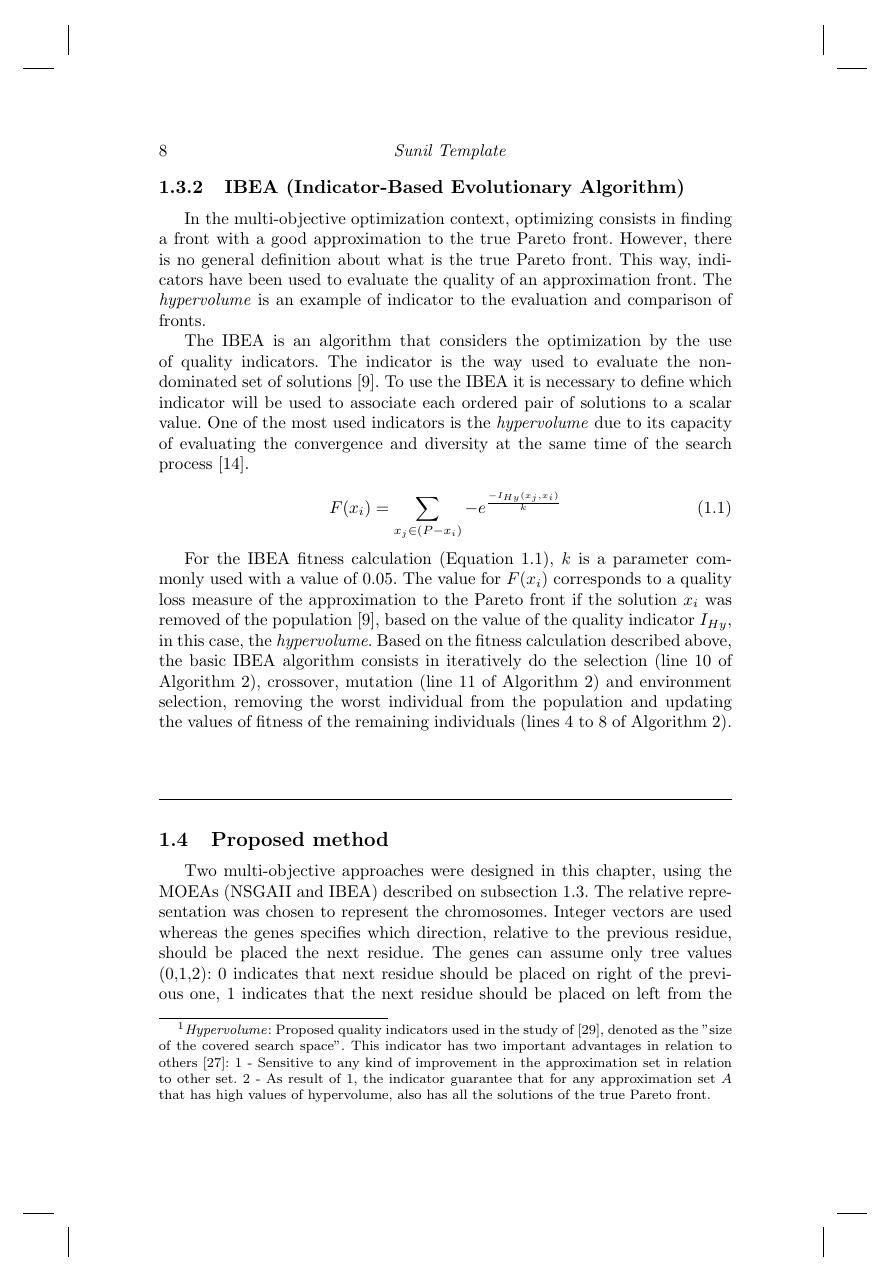
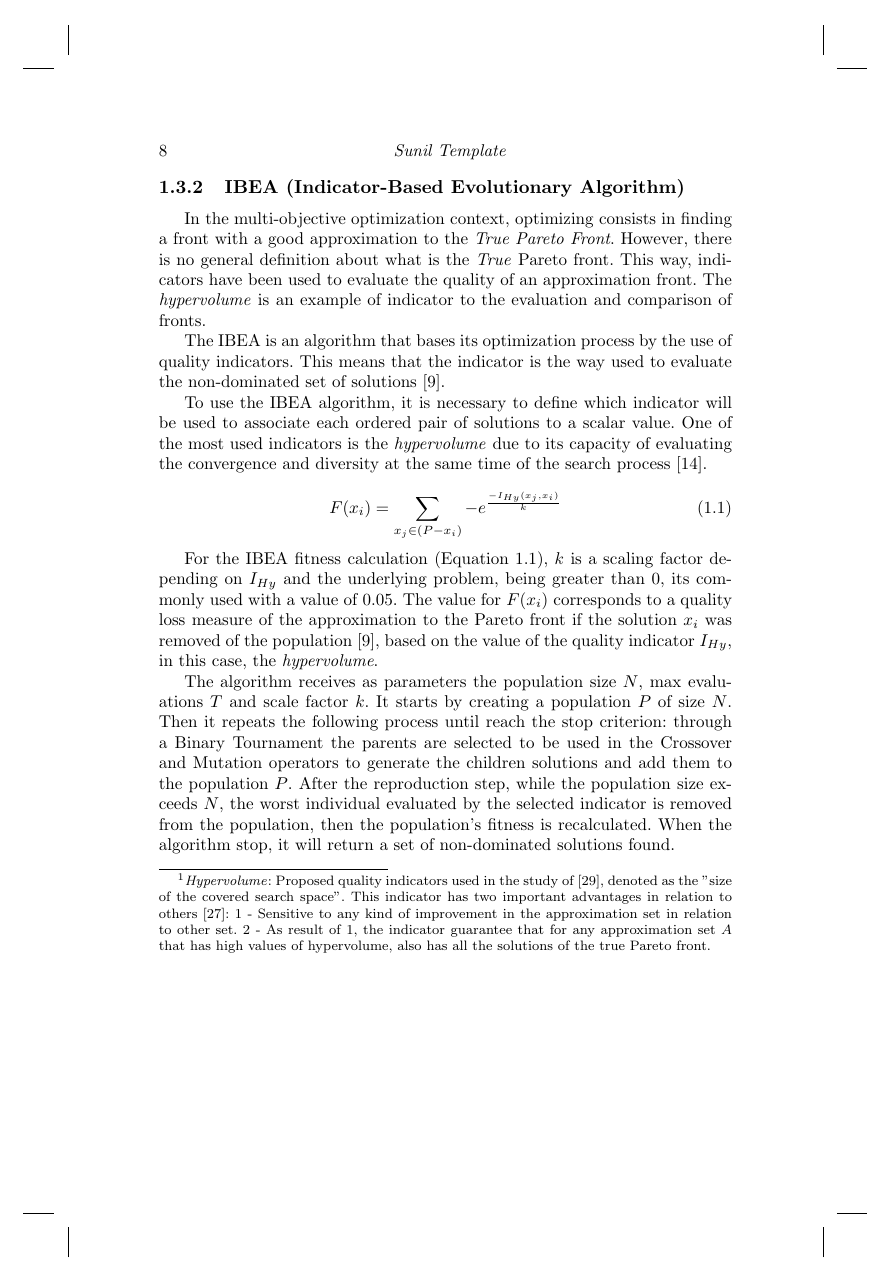
Before and after one commit to vidalfontoura/Chapter-CBIC, a LaTeX thesis (main.tex, which reads chapter.tex): page 12 of 23 before the commit and page 12 of 25 after it. Compiled offline with pdfLaTeX.

Commit message:
IBEA section rewrited.

```diff
--- a/chapter.tex
+++ b/chapter.tex
@@ -169,10 +169,13 @@ At the end, after the stop criterion is reached, the algorithm returns a set of
 \subsection{IBEA (Indicator-Based Evolutionary Algorithm)}
 
 
-In the multi-objective optimization context, optimizing consists in finding a front with a good approximation to the true Pareto front. However, there is no general definition about what is the true Pareto front. This way, indicators have been used to evaluate the quality of an approximation front. The \textit{hypervolume} is an example of indicator to the evaluation and comparison of fronts.
+In the multi-objective optimization context, optimizing consists in finding a front with a good approximation to the \textit{True Pareto Front}. However, there is no general definition about what is the \textit{True} Pareto front. This way, indicators have been used to evaluate the quality of an approximation front. The \textit{hypervolume} is an example of indicator to the evaluation and comparison of fronts.
 
 
-The IBEA is an algorithm that considers the optimization by the use of quality indicators. The indicator is the way used to evaluate the non-dominated set of solutions \cite{figueiredo2013algoritmo}. To use the IBEA it is necessary to define which indicator will be used to associate each ordered pair of solutions to a scalar value. One of the most used indicators is the \textit{hypervolume} due to its capacity of evaluating the convergence and diversity at the same time of the search process \cite{ishibuchi2008evolutionary}.
+The IBEA is an algorithm that bases its optimization process by the use of quality indicators. This means that the indicator is the way used to evaluate the non-dominated set of solutions \cite{figueiredo2013algoritmo}.
+
+
+To use the IBEA algorithm, it is necessary to define which indicator will be used to associate each ordered pair of solutions to a scalar value. One of the most used indicators is the \textit{hypervolume} due to its capacity of evaluating the convergence and diversity at the same time of the search process \cite{ishibuchi2008evolutionary}.
 
 
 \begin{equation} \label{eq:ibea_fitness}
@@ -180,7 +183,10 @@ The IBEA is an algorithm that considers the optimization by the use of quality i
 \end{equation}
 
 
-For the IBEA fitness calculation (Equation \ref{eq:ibea_fitness}), $k$ is a parameter commonly used with a value of 0.05. The value for $F(x_i)$ corresponds to a quality loss measure of the approximation to the Pareto front if the solution $x_i$ was removed of the population \cite{figueiredo2013algoritmo}, based on the value of the quality indicator $I_{Hy}$, in this case, the \textit{hypervolume}. Based on the fitness calculation described above, the basic IBEA algorithm consists in iteratively do the selection (line 10 of Algorithm \ref{alg:ibea}), crossover, mutation (line 11 of Algorithm \ref{alg:ibea}) and environment selection, removing the worst individual from the population and updating the values of fitness of the remaining individuals (lines 4 to 8 of Algorithm \ref{alg:ibea}).
+For the IBEA fitness calculation (Equation \ref{eq:ibea_fitness}), $k$ is a scaling factor depending on $I_{Hy}$ and the underlying problem, being greater than 0, its commonly used with a value of 0.05. The value for $F(x_i)$ corresponds to a quality loss measure of the approximation to the Pareto front if the solution $x_i$ was removed of the population \cite{figueiredo2013algoritmo}, based on the value of the quality indicator $I_{Hy}$, in this case, the \textit{hypervolume}.
+
+
+The algorithm receives as parameters the population size $N$, max evaluations $T$ and scale factor $k$. It starts by creating a population $P$ of size $N$. Then it repeats the following process until reach the stop criterion: through a Binary Tournament the parents are selected to be used in the Crossover and Mutation operators to generate the children solutions and add them to the population $P$. After the reproduction step, while the population size exceeds $N$, the worst individual evaluated by the selected indicator is removed from the population, then the population's fitness is recalculated. When the algorithm stop, it will return a set of non-dominated solutions found.
 
 
 \begin{algorithm}[htb!]
```
Also changed, not shown: main.pdf.
